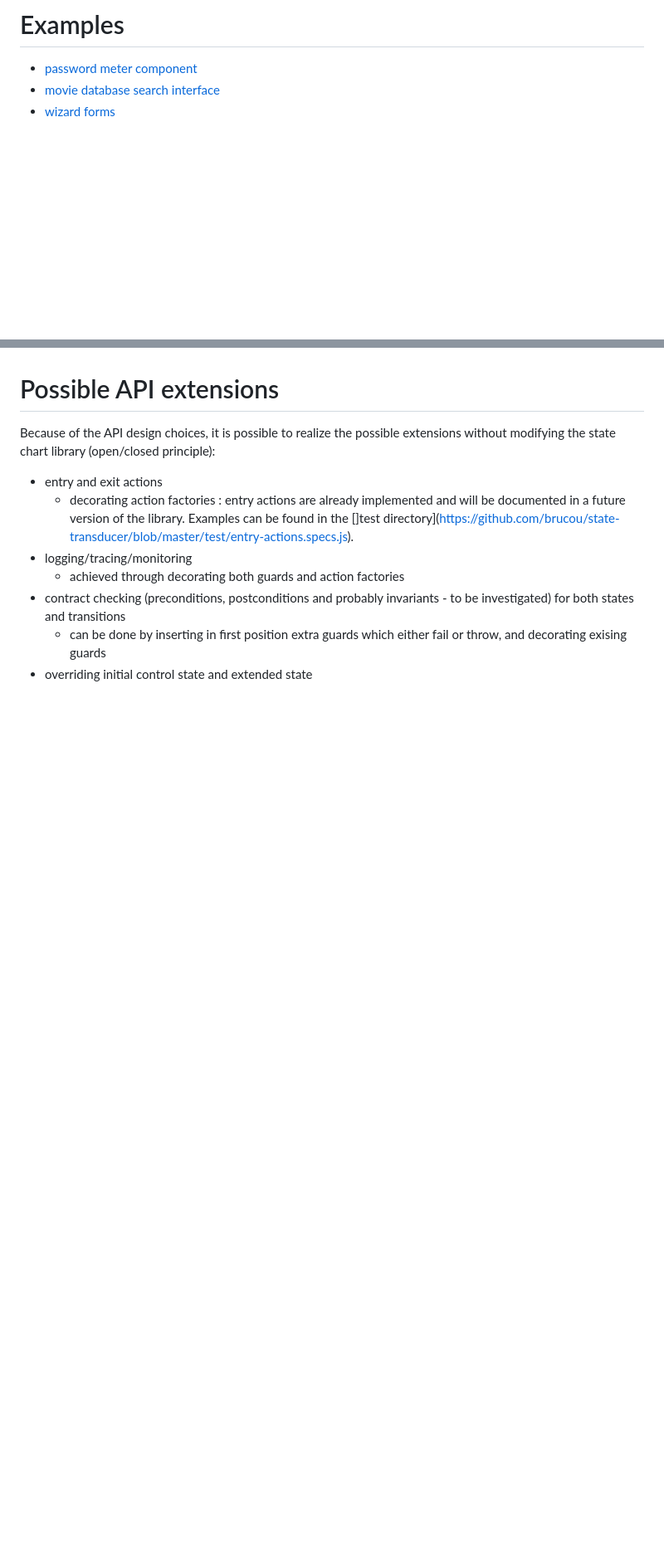
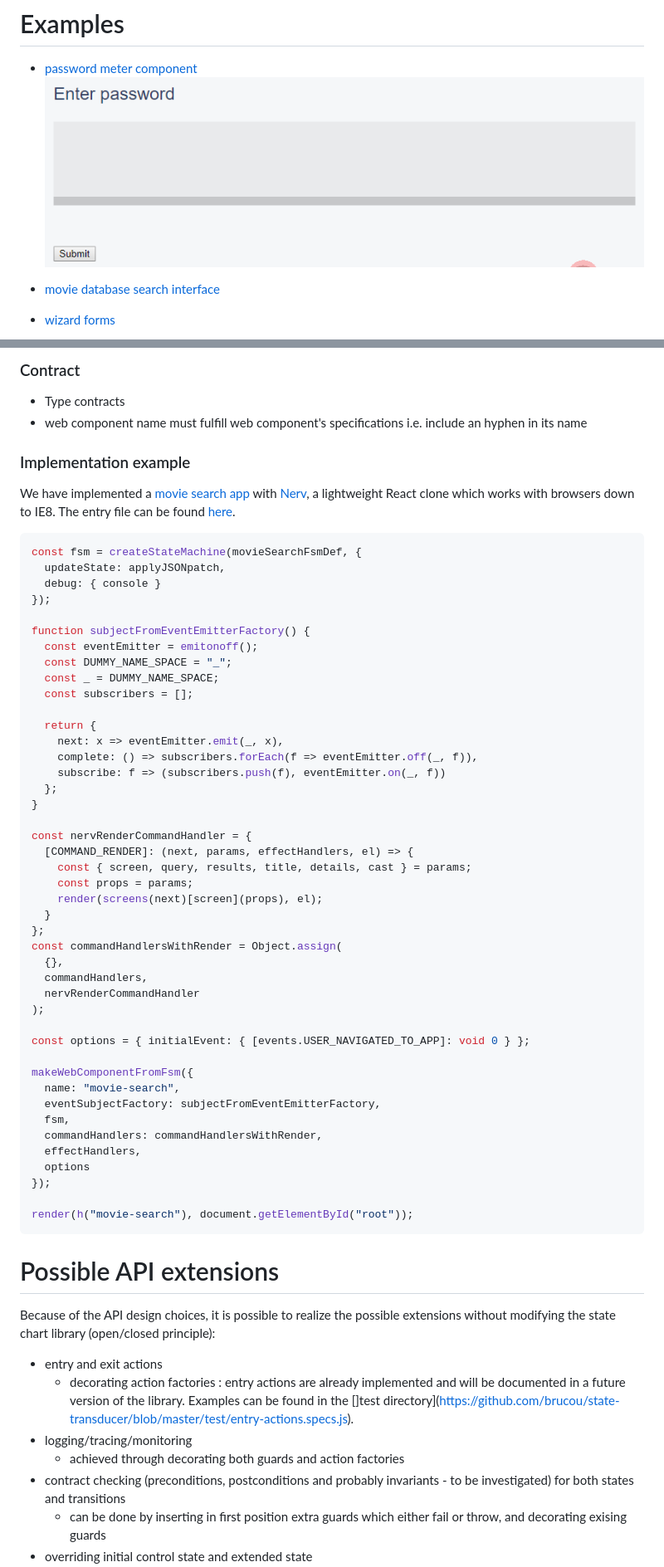
Before and after one commit to sytabaresa/kingly, a Markdown page: README.md, 2 parts joined by grey strips. Shown: that part at 83% size. Rendered like a GitHub page; pictures changed too: assets/password selector demo animated.png (added); blank space fills up the shorter version.

````diff
--- a/README.md
+++ b/README.md
@@ -46,6 +46,8 @@ separate package)
 
 # Examples
 - [password meter component](https://codesandbox.io/s/73wy8jwk86)
+![](assets/password%20selector%20demo%20animated.png)
+
 - [movie database search interface](https://codesandbox.io/s/mo2p97k7m8)
 - [wizard forms](https://github.com/brucou/cycle-state-machine-demo/tree/first-iteration-fix)
 
@@ -730,3 +746,58 @@ Cf. [tests](https://github.com/brucou/state-transducer/blob/master/test/fsm_trac
+### Contract
+- Type contracts
+- web component name must fulfill web component's specifications i.e. include an hyphen in its name
+
+### Implementation example
+We have implemented a [movie search app](https://github.com/brucou/movie-search-app-nerv) with
+[Nerv](https://github.com/NervJS/nerv), a lightweight React clone which works with browsers down to
+IE8. The entry file can be found [here](https://github.com/brucou/movie-search-app-nerv/blob/master/src/index.js).
+
+```javascript
+const fsm = createStateMachine(movieSearchFsmDef, {
+  updateState: applyJSONpatch,
+  debug: { console }
+});
+
+function subjectFromEventEmitterFactory() {
+  const eventEmitter = emitonoff();
+  const DUMMY_NAME_SPACE = "_";
+  const _ = DUMMY_NAME_SPACE;
+  const subscribers = [];
+
+  return {
+    next: x => eventEmitter.emit(_, x),
+    complete: () => subscribers.forEach(f => eventEmitter.off(_, f)),
+    subscribe: f => (subscribers.push(f), eventEmitter.on(_, f))
+  };
+}
+
+const nervRenderCommandHandler = {
+  [COMMAND_RENDER]: (next, params, effectHandlers, el) => {
+    const { screen, query, results, title, details, cast } = params;
+    const props = params;
+    render(screens(next)[screen](props), el);
+  }
+};
+const commandHandlersWithRender = Object.assign(
+  {},
+  commandHandlers,
+  nervRenderCommandHandler
+);
+
+const options = { initialEvent: { [events.USER_NAVIGATED_TO_APP]: void 0 } };
+
+makeWebComponentFromFsm({
+  name: "movie-search",
+  eventSubjectFactory: subjectFromEventEmitterFactory,
+  fsm,
+  commandHandlers: commandHandlersWithRender,
+  effectHandlers,
+  options
+});
+
+render(h("movie-search"), document.getElementById("root"));
+```
+
 # Possible API extensions
 Because of the API design choices, it is possible to realize the possible extensions without
 modifying the state chart library (open/closed principle):
````
Also changed, not shown: other parts of README.md (+14 -0 lines), 2 other files.
